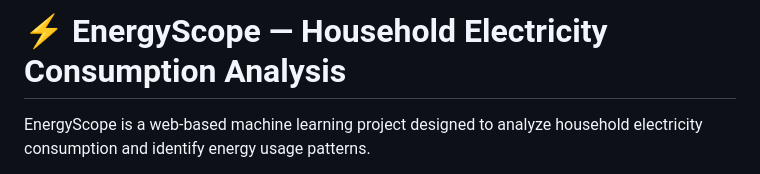
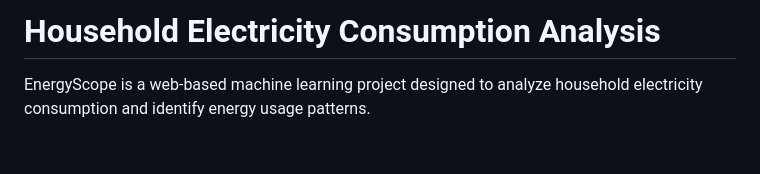
Before and after one commit to Abdullah9ALghamdi9/Analysis-of-Household-Electricity-Consumption, a Markdown page: README.md, the part around the change. Rendered like a GitHub page; blank space fills up the shorter version.

Commit message:
Remove emoji from project title in README

```diff
--- a/README.md
+++ b/README.md
@@ -1,4 +1,4 @@
-# ⚡ EnergyScope — Household Electricity Consumption Analysis
+#  Household Electricity Consumption Analysis
 
 EnergyScope is a web-based machine learning project designed to analyze household electricity consumption and identify energy usage patterns.
 
```
